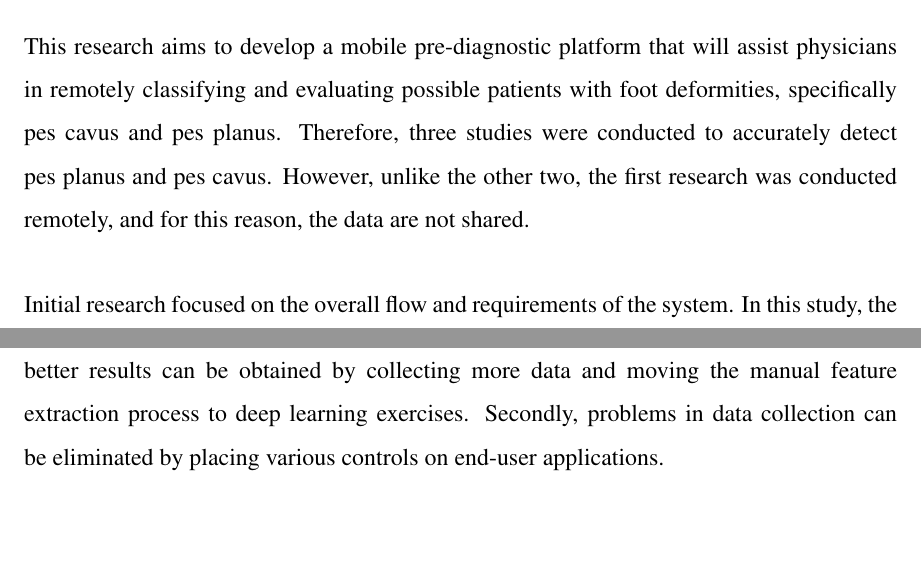
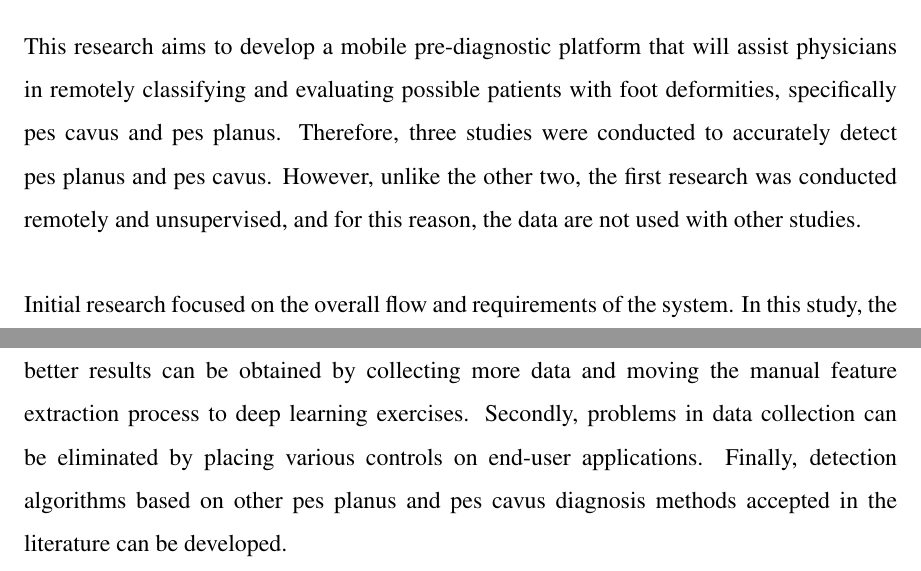
Before and after one commit to KaanYT/MScTheses, a LaTeX thesis (Main.tex, which reads chapters/11.conclusionsAndFutureWork.tex): two parts of pages 102 and 103 of 104, joined at a grey line, cut so that both start at the same text, the shorter picture padded with empty space. Compiled offline with pdfLaTeX.

Commit message:
Conclusion Update
* Conclusion Update

```diff
--- a/chapters/11.conclusionsAndFutureWork.tex
+++ b/chapters/11.conclusionsAndFutureWork.tex
@@ -1,6 +1,6 @@
 \chapter{CONCLUSIONS AND FUTURE WORK}\label{chp:ConclusionsAndFutureWork}
 
-This research aims to develop a mobile pre-diagnostic platform that will assist physicians in remotely classifying and evaluating possible patients with foot deformities, specifically pes cavus and pes planus. Therefore, three studies were conducted to accurately detect pes planus and pes cavus. However, unlike the other two, the first research was conducted remotely, and for this reason, the data are not shared.
+This research aims to develop a mobile pre-diagnostic platform that will assist physicians in remotely classifying and evaluating possible patients with foot deformities, specifically pes cavus and pes planus. Therefore, three studies were conducted to accurately detect pes planus and pes cavus. However, unlike the other two, the first research was conducted remotely and unsupervised, and for this reason, the data are not used with other studies.
 
 Initial research focused on the overall flow and requirements of the system. In this study, the detection of foot deformation was tested by remotely receiving and processing these data. In this study, results were validated by the data provided by the specialist remotely. Initial research results were auspicious, but performing them physically and comparing detailed results is necessary. In addition, foot deformity detection was based on the arch height index.
 
@@ -13,4 +13,4 @@ Since the first study data were different, it is not comparable with the other s
 Although test trials were conducted in various populations, tests were carried out with limited participants, especially in the second and third studies.
 Therefore, the results in larger populations may be different.
 
-Due to a shortage of time, numerous different adaptations, experiments, and studies have been postponed. Therefore some of the possible future works will be discussed. Firstly, better results can be obtained by collecting more data and moving the manual feature extraction process to deep learning exercises. Secondly, problems in data collection can be eliminated by placing various controls on end-user applications.
+Due to a shortage of time, numerous different adaptations, experiments, and studies have been postponed. Therefore some of the possible future works will be discussed. Firstly, better results can be obtained by collecting more data and moving the manual feature extraction process to deep learning exercises. Secondly, problems in data collection can be eliminated by placing various controls on end-user applications. Finally, detection algorithms based on other pes planus and pes cavus diagnosis methods accepted in the literature can be developed.
```
